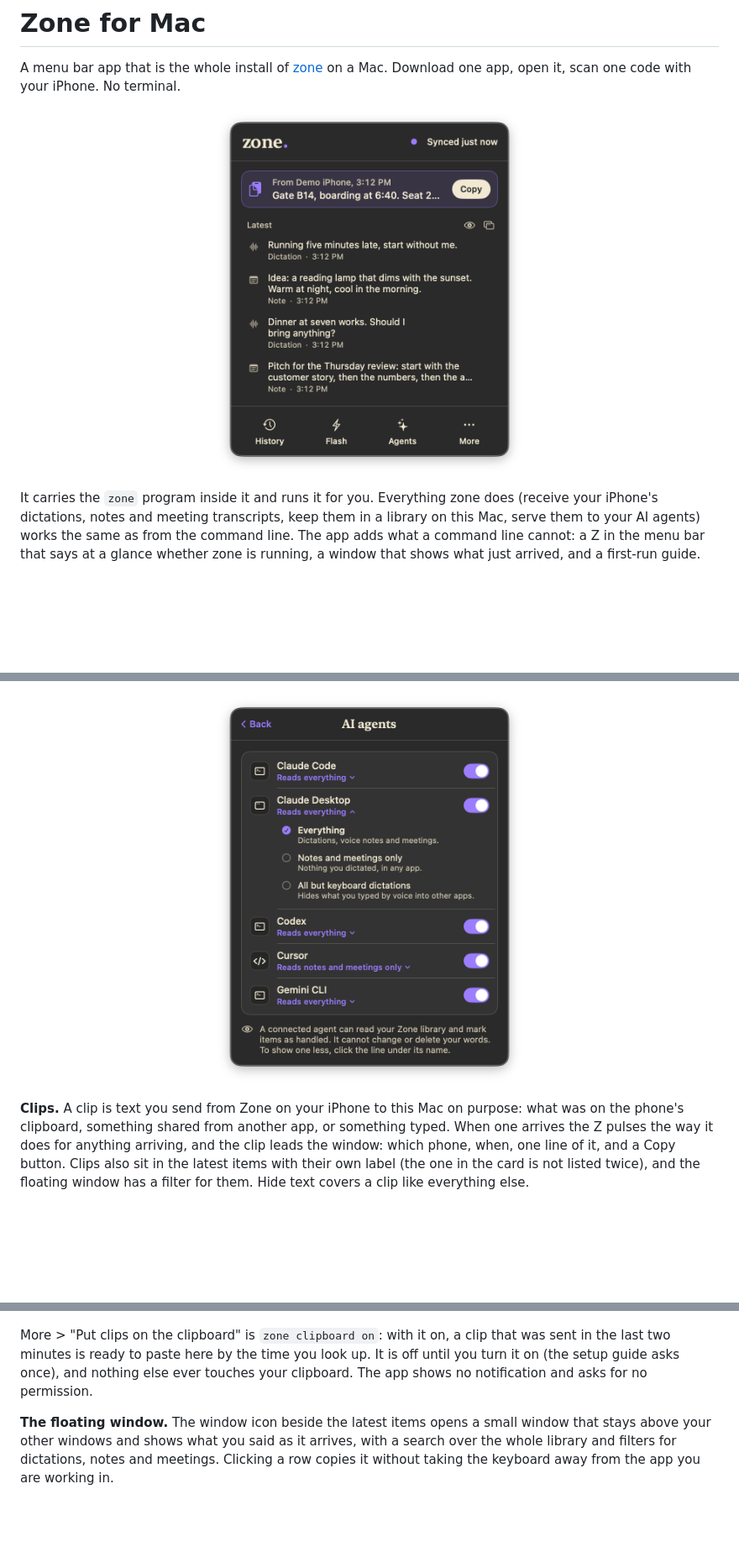
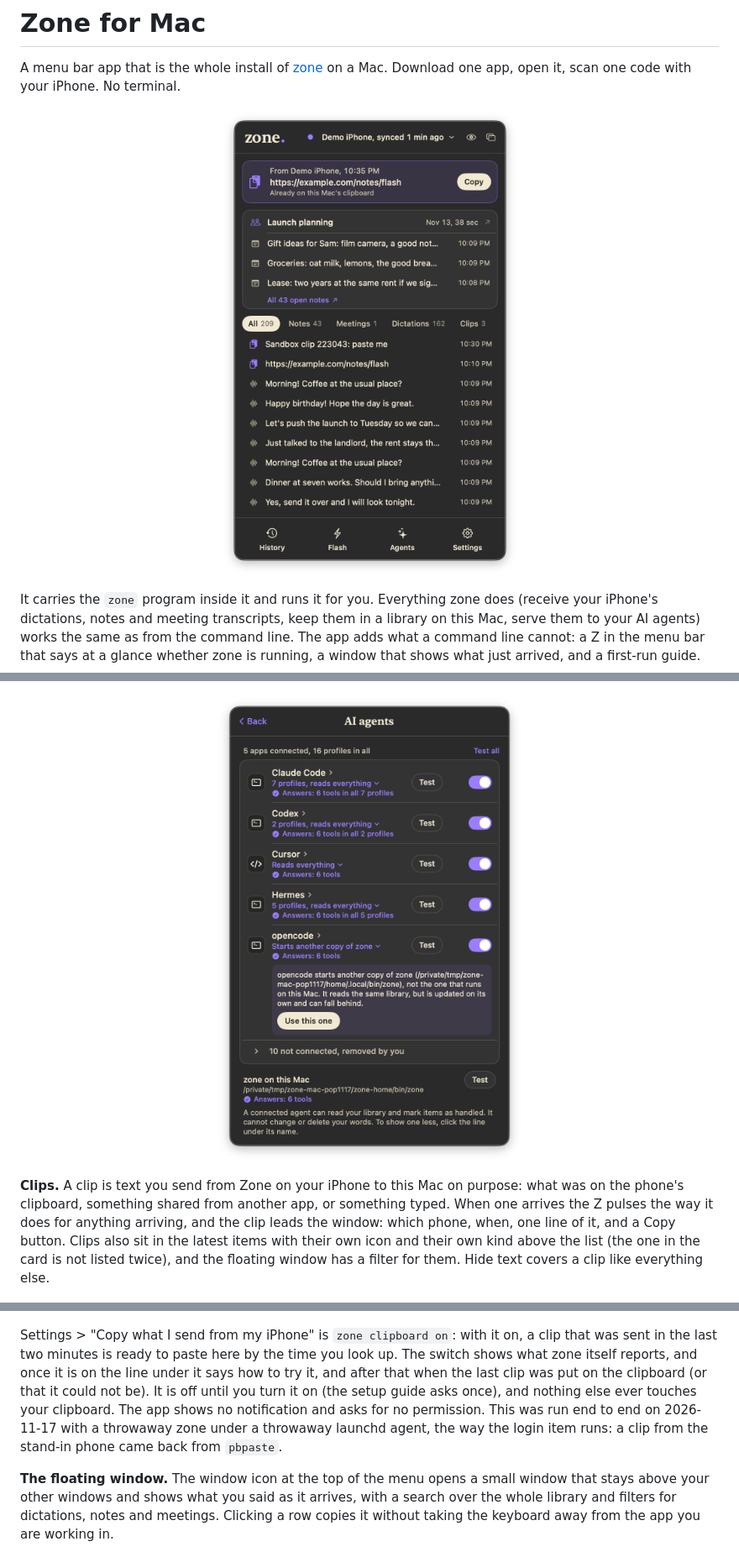
Before and after one commit to zaydiscold/zone-mcp, a Markdown page: mac/README.md, 3 parts joined by grey strips. Shown at 84% size. Drawn GitHub-style; pictures changed too: docs/media/mac-agents-choose.png, docs/media/mac-popover.png; blank space fills up the shorter version.

```diff
--- a/mac/README.md
+++ b/mac/README.md
@@ -4,7 +4,7 @@ A menu bar app that is the whole install of [zone](../README.md) on a Mac. Downl
 open it, scan one code with your iPhone. No terminal.
 
 <p align="center">
-  <img src="../docs/media/mac-popover.png" width="372" alt="The Zone menu bar window: synced just now, a clip with a Copy button, the latest dictations, and four buttons">
+  <img src="../docs/media/mac-popover.png" width="412" alt="The Zone menu bar window: which phone synced and when, a clip with a Copy button, the last meeting, three open notes, the latest items by kind, and four buttons">
 </p>
 
 It carries the `zone` program inside it and runs it for you. Everything zone does (receive
@@ -52,26 +88,30 @@ dot: zone is not running. An exclamation mark: something needs you.
 </p>
 <p align="center">
-  <img src="../docs/media/mac-agents-choose.png" width="372" alt="The Agents page: five AI apps with switches, and the three choices of what one may read">
+  <img src="../docs/media/mac-agents-choose.png" width="412" alt="The Agents page: five AI apps, sixteen profiles, each tested and answering with six tools, and the apps that are not connected folded under one line">
 </p>
 
 **Clips.** A clip is text you send from Zone on your iPhone to this Mac on purpose: what
 was on the phone's clipboard, something shared from another app, or something typed. When
 one arrives the Z pulses the way it does for anything arriving, and the clip leads the
 window: which phone, when, one line of it, and a Copy button. Clips also sit in the latest
-items with their own label (the one in the card is not listed twice), and the floating
-window has a filter for them. Hide text covers
-a clip like everything else.
+items with their own icon and their own kind above the list (the one in the card is not
+listed twice), and the floating window has a filter for them. Hide text covers a clip like
+everything else.
 
 <p align="center">
   <img src="../docs/media/mac-clip.gif" width="372" alt="A clip arrives: the window says Receiving and the clip appears at the top with a Copy button">
 </p>
 
-More > "Put clips on the clipboard" is `zone clipboard on`: with it
-on, a clip that was sent in the last two minutes is ready to paste here by the time you
-look up. It is off until you turn it on (the setup guide asks once), and nothing else ever
-touches your clipboard. The app shows no notification and asks for no permission.
+Settings > "Copy what I send from my iPhone" is `zone clipboard on`: with it on, a clip that
+was sent in the last two minutes is ready to paste here by the time you look up. The switch
+shows what zone itself reports, and once it is on the line under it says how to try it, and
+after that when the last clip was put on the clipboard (or that it could not be). It is off
+until you turn it on (the setup guide asks once), and nothing else ever touches your
+clipboard. The app shows no notification and asks for no permission. This was run end to
+end on 2026-11-17 with a throwaway zone under a throwaway launchd agent, the way the login
+item runs: a clip from the stand-in phone came back from `pbpaste`.
 
-**The floating window.** The window icon beside the latest items opens a small window that stays
+**The floating window.** The window icon at the top of the menu opens a small window that stays
 above your other windows and shows what you said as it arrives, with a search over the
 whole library and filters for dictations, notes and meetings. Clicking a row copies it
 without taking the keyboard away from the app you are working in.
```
Also changed, not shown: other parts of mac/README.md (+77 -29 lines), docs/media/mac-popover-hidden.png, docs/media/mac-popover-more.png, 2 other files.
